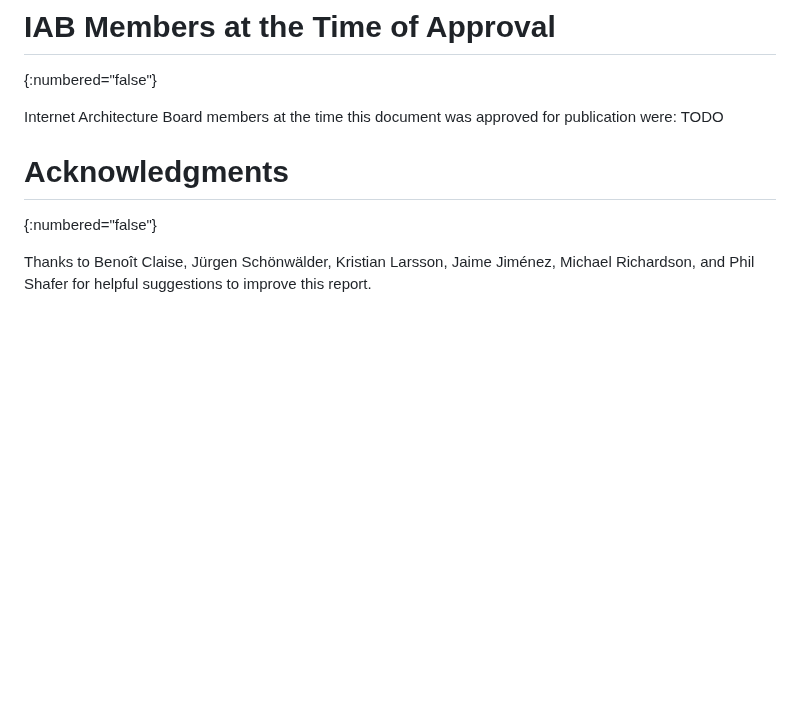
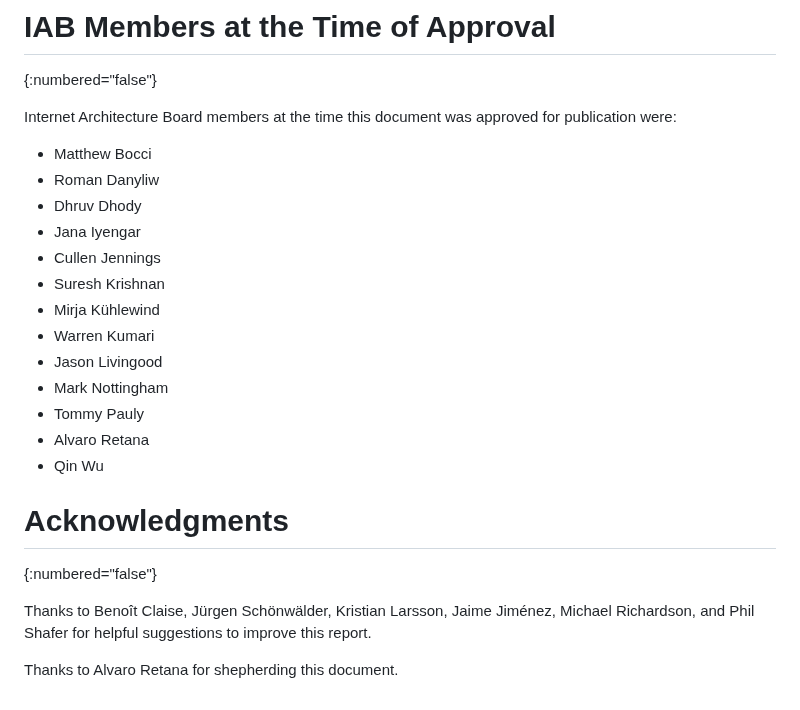
Before and after one commit to intarchboard/draft-iab-nemops-workshop-report, a Markdown page: draft-iab-nemops-workshop-report.md, the part around the change. Drawn GitHub-style; blank space fills up the shorter version.

Commit message:
IAB Members at the Time of Approval and Ack

```diff
--- a/draft-iab-nemops-workshop-report.md
+++ b/draft-iab-nemops-workshop-report.md
@@ -640,9 +640,24 @@ The workshop program committee members were Wes Hardaker (co-chair), Dhruv Dhody
 # IAB Members at the Time of Approval
 {:numbered="false"}
 
-Internet Architecture Board members at the time this document was approved for publication were: TODO
+Internet Architecture Board members at the time this document was approved for publication were:
+- Matthew Bocci
+- Roman Danyliw
+- Dhruv Dhody
+- Jana Iyengar
+- Cullen Jennings
+- Suresh Krishnan
+- Mirja Kühlewind
+- Warren Kumari
+- Jason Livingood
+- Mark Nottingham
+- Tommy Pauly
+- Alvaro Retana
+- Qin Wu
 
 # Acknowledgments
 {:numbered="false"}
 
 Thanks to Benoît Claise, Jürgen Schönwälder, Kristian Larsson, Jaime Jiménez, Michael Richardson, and Phil Shafer for helpful suggestions to improve this report.
+
+Thanks to Alvaro Retana for shepherding this document.
```
